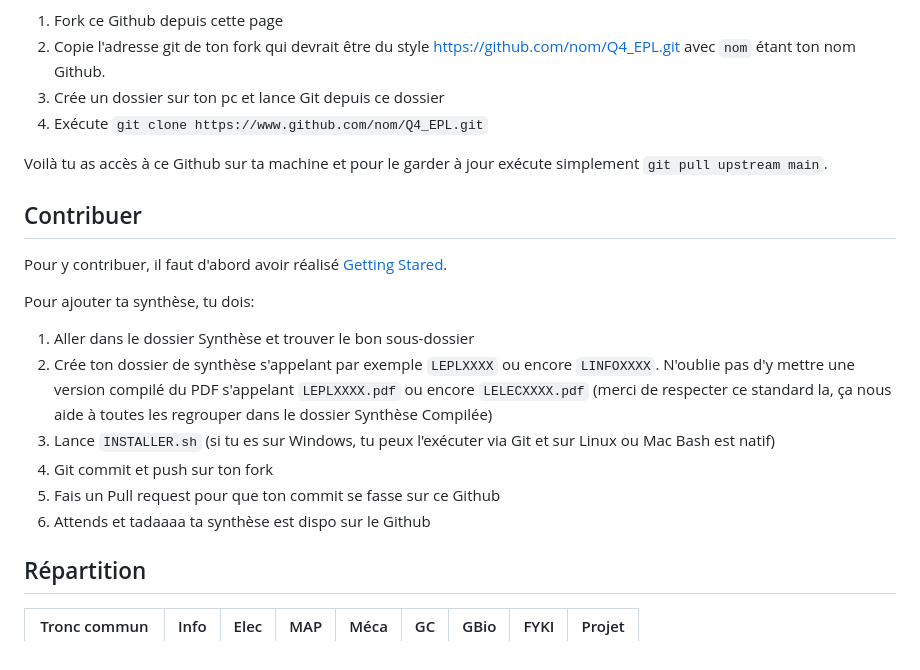
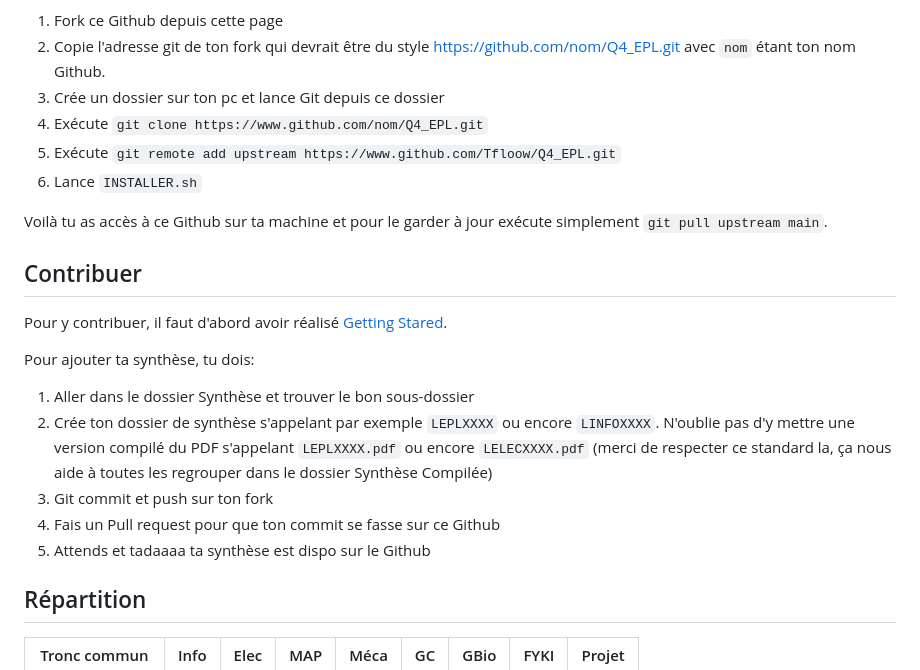
Before and after one commit to Tfloow/Q4_EPL, a Markdown page: README.md, the part around the change. Drawn GitHub-style.

Commit message:
moved instructions

```diff
--- a/README.md
+++ b/README.md
@@ -36,6 +36,8 @@ Tu as tout ça ? parfait ! maintenant suit ces instructions:
 2. Copie l'adresse git de ton fork qui devrait être du style <https://github.com/nom/Q4_EPL.git> avec `nom` étant ton nom Github.
 3. Crée un dossier sur ton pc et lance Git depuis ce dossier
 4. Exécute `git clone https://www.github.com/nom/Q4_EPL.git`
+5. Exécute `git remote add upstream https://www.github.com/Tfloow/Q4_EPL.git`
+6. Lance `INSTALLER.sh`
 
 Voilà tu as accès à ce Github sur ta machine et pour le garder à jour exécute simplement `git pull upstream main`.
 
@@ -47,10 +49,9 @@ Pour ajouter ta synthèse, tu dois:
 
 1. Aller dans le dossier Synthèse et trouver le bon sous-dossier
 2. Crée ton dossier de synthèse s'appelant par exemple `LEPLXXXX` ou encore `LINFOXXXX`. N'oublie pas d'y mettre une version compilé du PDF s'appelant `LEPLXXXX.pdf` ou encore `LELECXXXX.pdf` (merci de respecter ce standard la, ça nous aide à toutes les regrouper dans le dossier Synthèse Compilée)
-3. Lance `INSTALLER.sh` (si tu es sur Windows, tu peux l'exécuter via Git et sur Linux ou Mac Bash est natif)
-4. Git commit et push sur ton fork
-5. Fais un Pull request pour que ton commit se fasse sur ce Github
-6. Attends et tadaaaa ta synthèse est dispo sur le Github
+3. Git commit et push sur ton fork
+4. Fais un Pull request pour que ton commit se fasse sur ce Github
+5. Attends et tadaaaa ta synthèse est dispo sur le Github
 
 ## Répartition <a name="R"></a>
 
```
